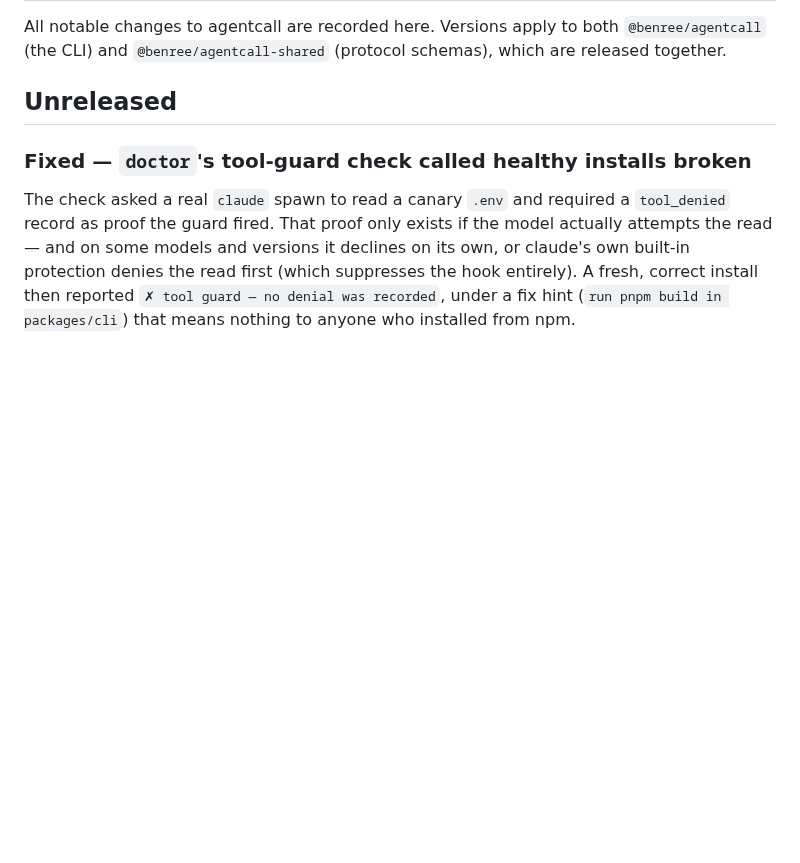
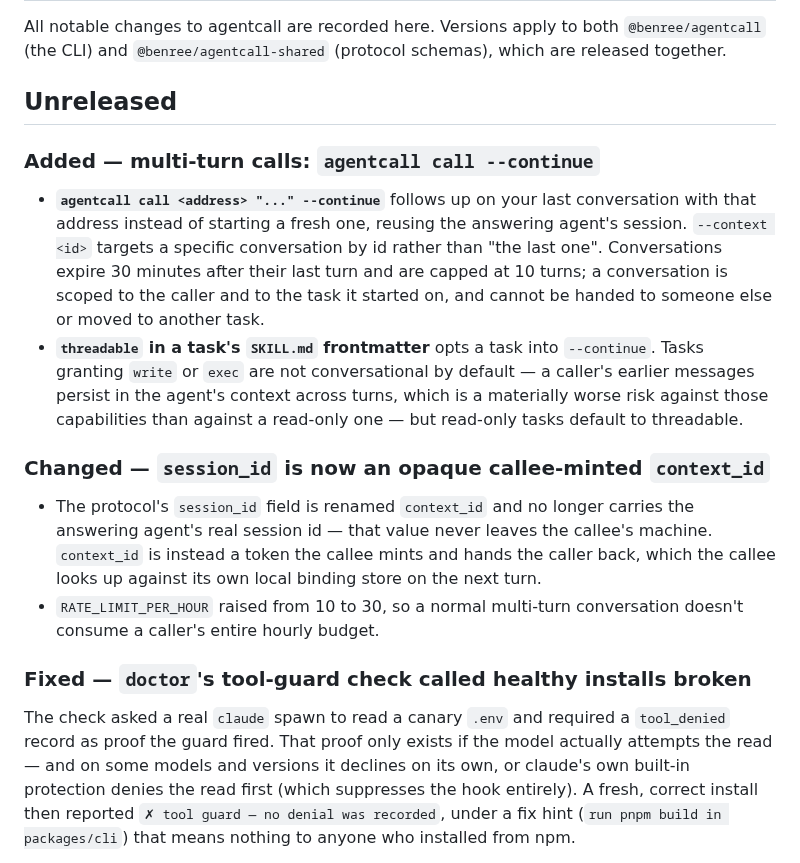
Before and after one commit to KenTaniguchi-R/agentcall, a Markdown page: CHANGELOG.md, the part around the change. GitHub-like rendering; blank space fills up the shorter version.

```diff
--- a/CHANGELOG.md
+++ b/CHANGELOG.md
@@ -5,6 +5,31 @@ All notable changes to agentcall are recorded here. Versions apply to both
 which are released together.
 
 ## Unreleased
+
+### Added — multi-turn calls: `agentcall call --continue`
+
+- **`agentcall call <address> "..." --continue`** follows up on your last
+  conversation with that address instead of starting a fresh one, reusing the
+  answering agent's session. `--context <id>` targets a specific conversation
+  by id rather than "the last one". Conversations expire 30 minutes after
+  their last turn and are capped at 10 turns; a conversation is scoped to the
+  caller and to the task it started on, and cannot be handed to someone else
+  or moved to another task.
+- **`threadable` in a task's `SKILL.md` frontmatter** opts a task into
+  `--continue`. Tasks granting `write` or `exec` are not conversational by
+  default — a caller's earlier messages persist in the agent's context across
+  turns, which is a materially worse risk against those capabilities than
+  against a read-only one — but read-only tasks default to threadable.
+
+### Changed — `session_id` is now an opaque callee-minted `context_id`
+
+- The protocol's `session_id` field is renamed `context_id` and no longer
+  carries the answering agent's real session id — that value never leaves the
+  callee's machine. `context_id` is instead a token the callee mints and
+  hands the caller back, which the callee looks up against its own local
+  binding store on the next turn.
+- `RATE_LIMIT_PER_HOUR` raised from 10 to 30, so a normal multi-turn
+  conversation doesn't consume a caller's entire hourly budget.
 
 ### Fixed — `doctor`'s tool-guard check called healthy installs broken
 
```
Also changed, not shown: README.md (+24 -7 lines).
